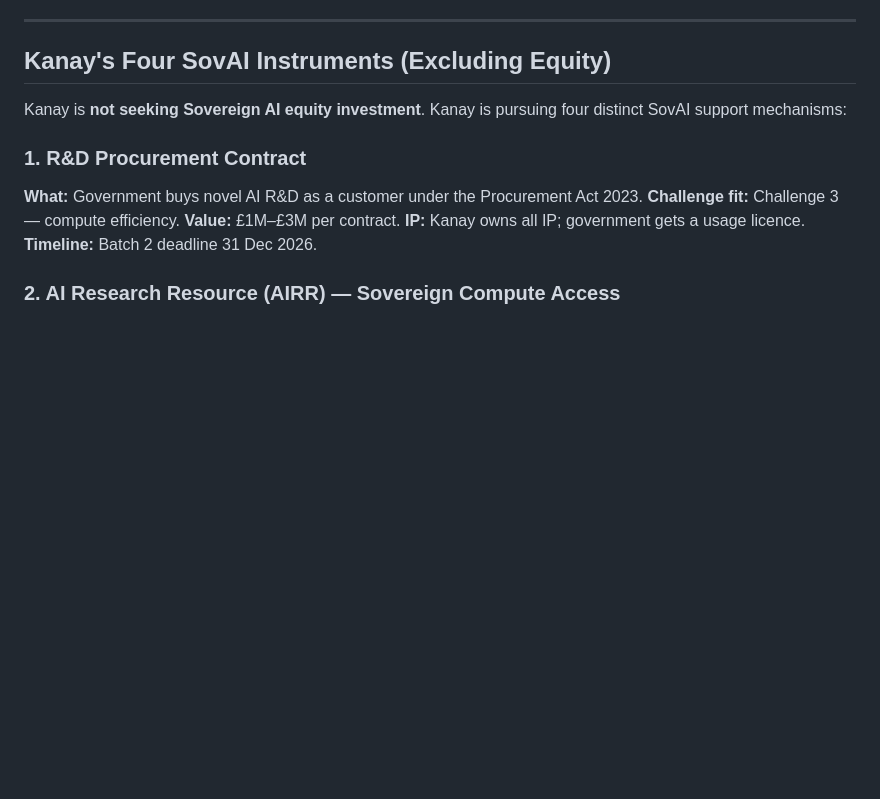
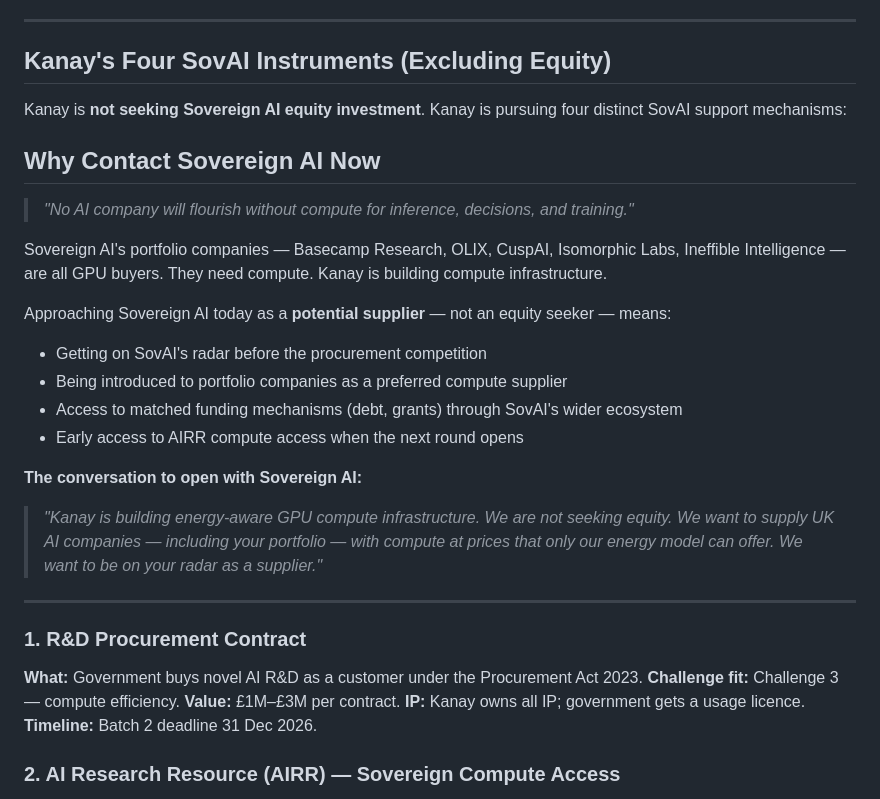
Before and after one commit to jessiorg/innovate-uk-innovation-loan, a Markdown page: 07-revenue-customers-commercialisation/sovai/funding-stack.md, the part around the change. Rendered like a GitHub page; blank space fills up the shorter version.

```diff
--- a/07-revenue-customers-commercialisation/sovai/funding-stack.md
+++ b/07-revenue-customers-commercialisation/sovai/funding-stack.md
@@ -7,6 +7,23 @@
 ## Kanay's Four SovAI Instruments (Excluding Equity)
 
 Kanay is **not seeking Sovereign AI equity investment**. Kanay is pursuing four distinct SovAI support mechanisms:
+
+## Why Contact Sovereign AI Now
+
+> *"No AI company will flourish without compute for inference, decisions, and training."*
+
+Sovereign AI's portfolio companies — Basecamp Research, OLIX, CuspAI, Isomorphic Labs, Ineffible Intelligence — are all GPU buyers. They need compute. Kanay is building compute infrastructure.
+
+Approaching Sovereign AI today as a **potential supplier** — not an equity seeker — means:
+- Getting on SovAI's radar before the procurement competition
+- Being introduced to portfolio companies as a preferred compute supplier
+- Access to matched funding mechanisms (debt, grants) through SovAI's wider ecosystem
+- Early access to AIRR compute access when the next round opens
+
+**The conversation to open with Sovereign AI:**
+> *"Kanay is building energy-aware GPU compute infrastructure. We are not seeking equity. We want to supply UK AI companies — including your portfolio — with compute at prices that only our energy model can offer. We want to be on your radar as a supplier."*
+
+---
 
 ### 1. R&D Procurement Contract
 **What:** Government buys novel AI R&D as a customer under the Procurement Act 2023.
```
Also changed, not shown: 07-revenue-customers-commercialisation/sovai/README.md (+19 -3 lines).
